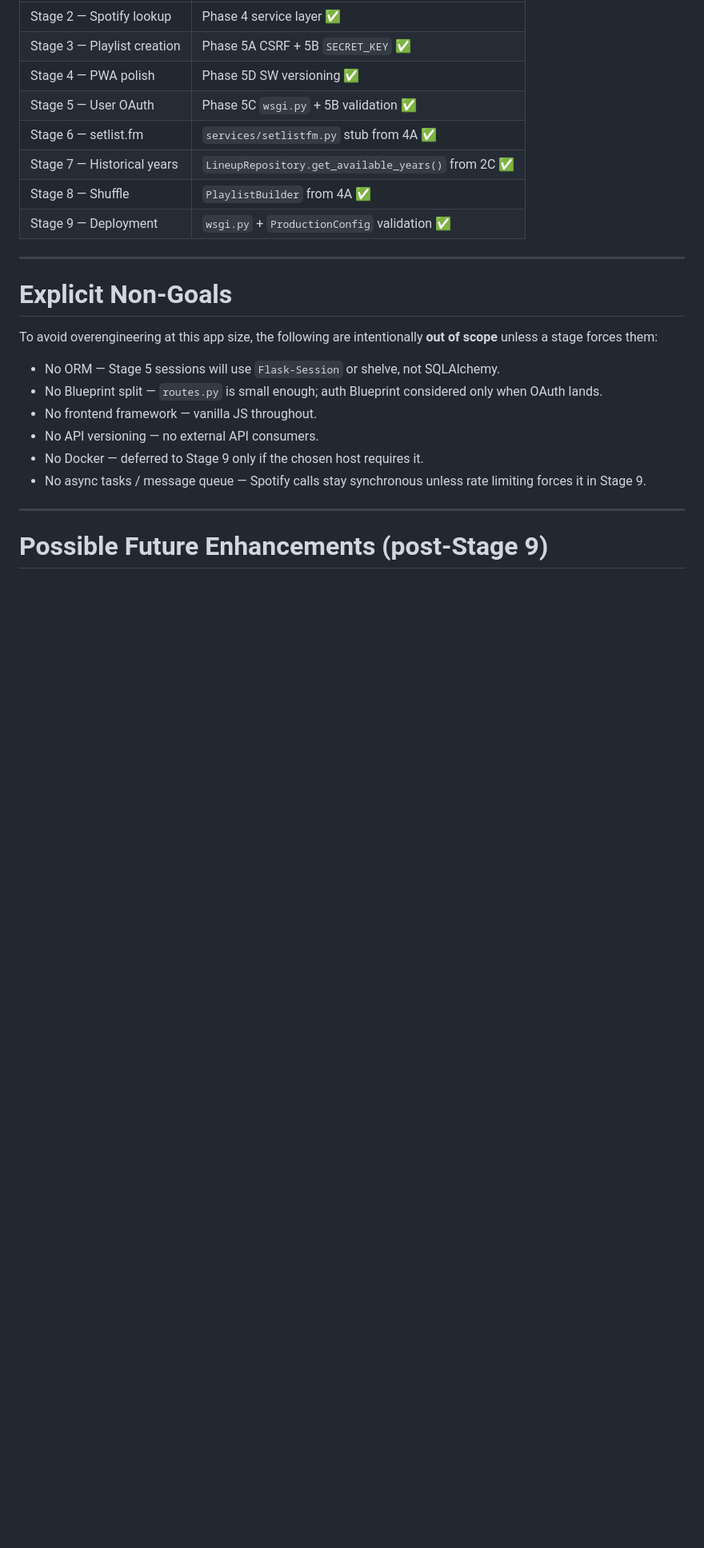
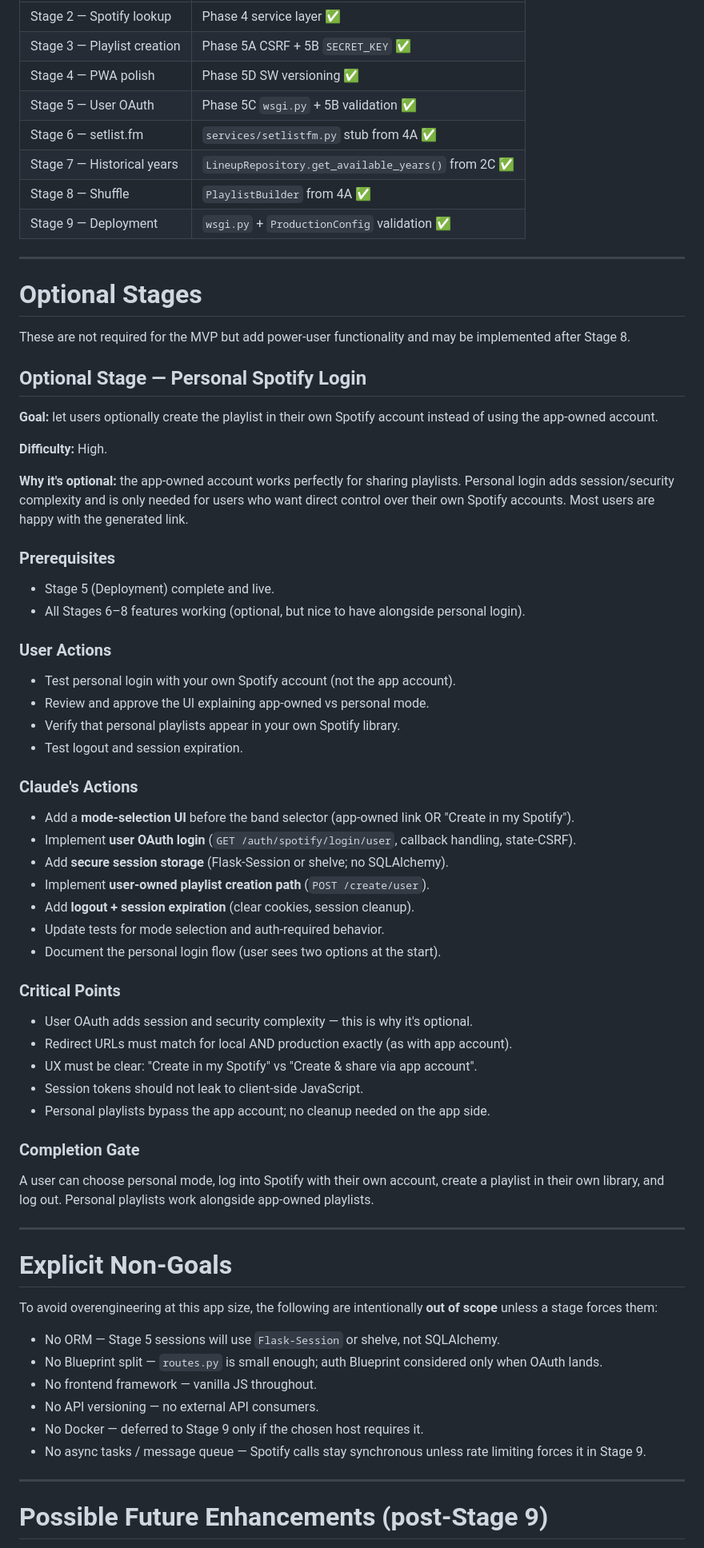
Before and after one commit to Soulferatu/Lazy-Music-Buddy-4-Spotify, a Markdown page: PHASES.md, the part around one of its changes. Shown at 80% size. Drawn GitHub-style; blank space fills up the shorter version.

```diff
--- a/PHASES.md
+++ b/PHASES.md
@@ -387,6 +366,54 @@ A one-time refactor that prepared the codebase for Stages 2–9. **All six phase
 
 ---
 
+# Optional Stages
+
+These are not required for the MVP but add power-user functionality and may be implemented after Stage 8.
+
+## Optional Stage — Personal Spotify Login
+
+**Goal:** let users optionally create the playlist in their own Spotify account instead of using the app-owned account.
+
+**Difficulty:** High.
+
+**Why it's optional:** the app-owned account works perfectly for sharing playlists. Personal login adds session/security complexity and is only needed for users who want direct control over their own Spotify accounts. Most users are happy with the generated link.
+
+### Prerequisites
+
+- Stage 5 (Deployment) complete and live.
+- All Stages 6–8 features working (optional, but nice to have alongside personal login).
+
+### User Actions
+
+- Test personal login with your own Spotify account (not the app account).
+- Review and approve the UI explaining app-owned vs personal mode.
+- Verify that personal playlists appear in your own Spotify library.
+- Test logout and session expiration.
+
+### Claude's Actions
+
+- Add a **mode-selection UI** before the band selector (app-owned link OR "Create in my Spotify").
+- Implement **user OAuth login** (`GET /auth/spotify/login/user`, callback handling, state-CSRF).
+- Add **secure session storage** (Flask-Session or shelve; no SQLAlchemy).
+- Implement **user-owned playlist creation path** (`POST /create/user`).
+- Add **logout + session expiration** (clear cookies, session cleanup).
+- Update tests for mode selection and auth-required behavior.
+- Document the personal login flow (user sees two options at the start).
+
+### Critical Points
+
+- User OAuth adds session and security complexity — this is why it's optional.
+- Redirect URLs must match for local AND production exactly (as with app account).
+- UX must be clear: "Create in my Spotify" vs "Create & share via app account".
+- Session tokens should not leak to client-side JavaScript.
+- Personal playlists bypass the app account; no cleanup needed on the app side.
+
+### Completion Gate
+
+A user can choose personal mode, log into Spotify with their own account, create a playlist in their own library, and log out. Personal playlists work alongside app-owned playlists.
+
+---
+
 # Explicit Non-Goals
 
 To avoid overengineering at this app size, the following are intentionally **out of scope** unless a stage forces them:
```
Also changed, not shown: other parts of PHASES.md (+37 -58 lines), CLAUDE.md (+4 -3 lines).
